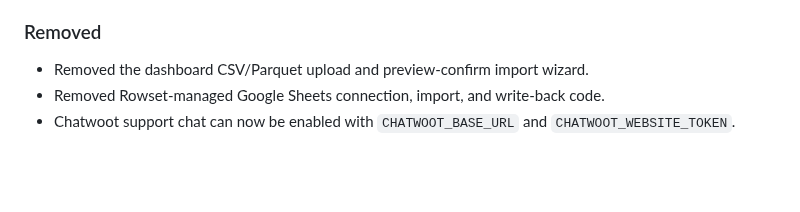
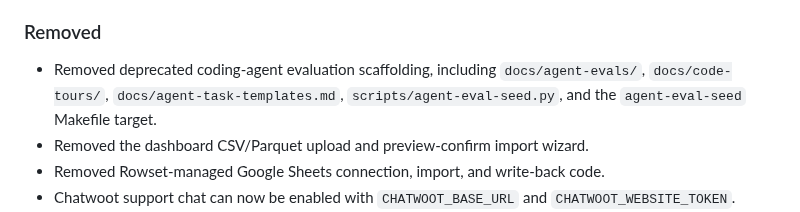
Before and after one commit to LVTD-LLC/rowset, a Markdown page: CHANGELOG.md, the part around the change. Drawn GitHub-style; blank space fills up the shorter version.

Commit message:
docs(changelog): record agent eval scaffold removal

```diff
--- a/CHANGELOG.md
+++ b/CHANGELOG.md
@@ -81,6 +81,9 @@ and this project tries to adhere to [Semantic Versioning](https://semver.org/spe
 - Added a Google DESIGN.md-style design system source of truth for Rowset colors, typography, layout, components, and usage guardrails.
 
 ### Removed
+- Removed deprecated coding-agent evaluation scaffolding, including
+  `docs/agent-evals/`, `docs/code-tours/`, `docs/agent-task-templates.md`,
+  `scripts/agent-eval-seed.py`, and the `agent-eval-seed` Makefile target.
 - Removed the dashboard CSV/Parquet upload and preview-confirm import wizard.
 - Removed Rowset-managed Google Sheets connection, import, and write-back code.
 - Chatwoot support chat can now be enabled with `CHATWOOT_BASE_URL` and `CHATWOOT_WEBSITE_TOKEN`.
```
